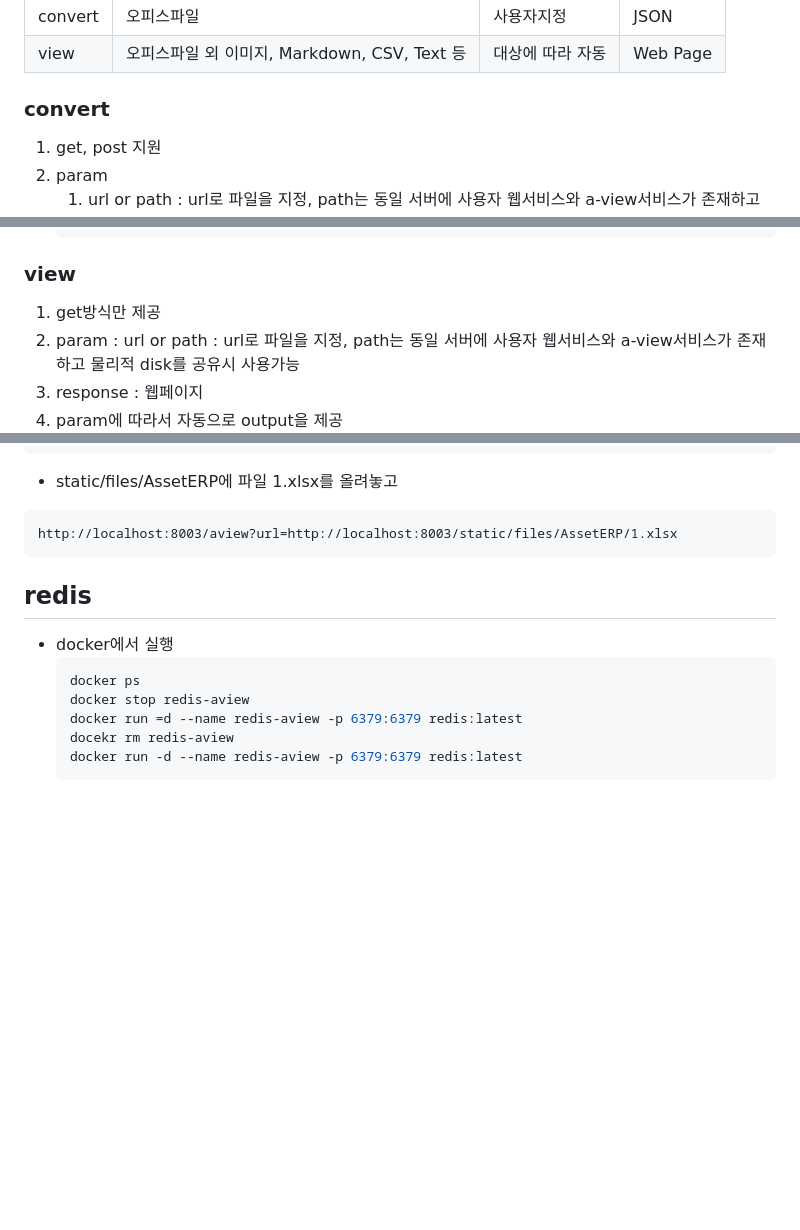
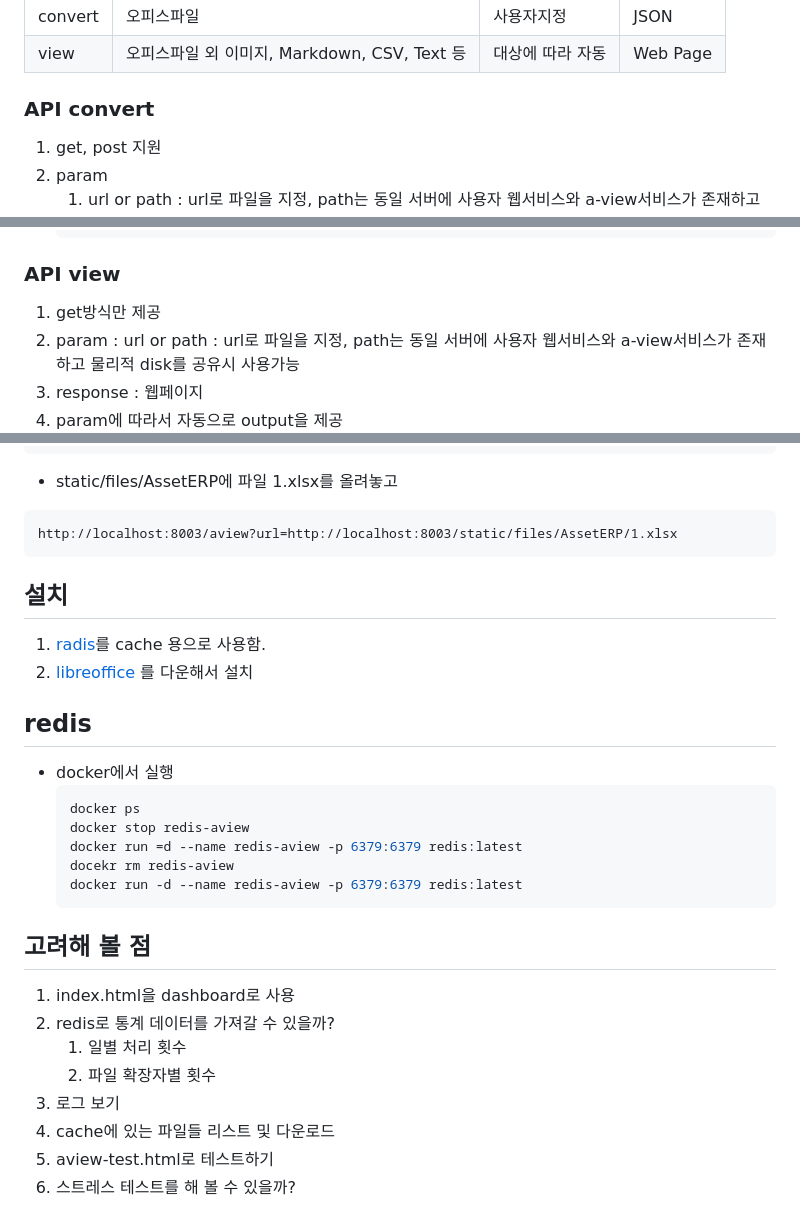
Before and after one commit to KimDoYoung/a-view, a Markdown page: README.md, 3 parts joined by grey strips. Drawn GitHub-style; blank space fills up the shorter version.

Commit message:
docs: API 섹션 제목 수정 및 설치 정보 추가

````diff
--- a/README.md
+++ b/README.md
@@ -20,7 +20,7 @@
 | convert | 오피스파일                          | 사용자지정 | JSON      |
 | view    | 오피스파일 외 이미지, Markdown, CSV, Text 등 | 대상에 따라 자동 | Web Page |
 
-### convert
+### API convert
 
 1. get, post 지원
 2. param
@@ -41,7 +41,7 @@
     {"success":false,"url":"","message":"입력 오류: 1 validation error for ConvertParams\npath\n  Value error, 파일이 존재하지 않습니다: c:\\tmp\\sample\\aa.docx [type=value_error, input_value='c:\\\\tmp\\\\sample\\\\aa.docx', input_type=str]\n    For further information visit https://errors.pydantic.dev/2.11/v/value_error"}
    ```
 
-### view
+### API view
 
 1. get방식만 제공
 2. param : url or path  : url로 파일을 지정, path는 동일 서버에 사용자 웹서비스와 a-view서비스가 존재하고 물리적 disk를 공유시 사용가능
@@ -83,6 +83,10 @@ a-view는 assertERP 시스템에서 호출한다. 즉 AssetERP에서   localhost
 http://localhost:8003/aview?url=http://localhost:8003/static/files/AssetERP/1.xlsx
 ```
 
+## 설치
+
+1. [radis](https://redis.io/)를 cache 용으로 사용함.
+2. [libreoffice](https://www.libreoffice.org/) 를 다운해서 설치
 
 ## redis
 
@@ -94,3 +98,14 @@ http://localhost:8003/aview?url=http://localhost:8003/static/files/AssetERP/1.xl
   docekr rm redis-aview
   docker run -d --name redis-aview -p 6379:6379 redis:latest
   ```
+
+## 고려해 볼 점
+
+1. index.html을 dashboard로 사용
+2. redis로 통계 데이터를 가져갈 수 있을까?
+   1. 일별 처리 횟수
+   2. 파일 확장자별 횟수
+3. 로그 보기
+4. cache에 있는 파일들 리스트 및 다운로드
+5. aview-test.html로 테스트하기
+6. 스트레스 테스트를 해 볼 수 있을까?
````
